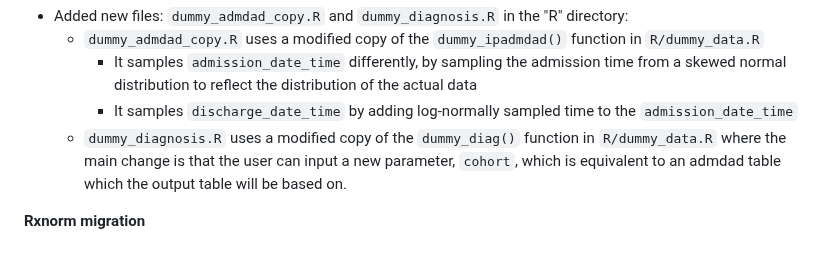
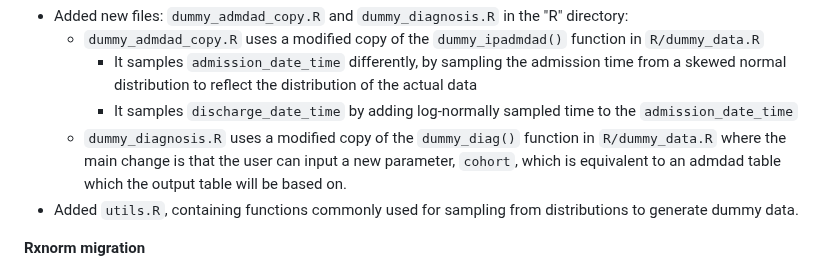
Before and after one commit to GEMINI-Medicine/Rgemini, a Markdown page: NEWS.md, the part around the change. Drawn GitHub-style.

```diff
--- a/NEWS.md
+++ b/NEWS.md
@@ -4,6 +4,7 @@
     * It samples `admission_date_time` differently, by sampling the admission time from a skewed normal distribution to reflect the distribution of the actual data
     * It samples `discharge_date_time` by adding log-normally sampled time to the `admission_date_time`
   * `dummy_diagnosis.R` uses a modified copy of the `dummy_diag()` function in `R/dummy_data.R` where the main change is that the user can input a new parameter, `cohort`, which is equivalent to an admdad table which the output table will be based on.
+* Added `utils.R`, containing functions commonly used for sampling from distributions to generate dummy data.
 
 **Rxnorm migration**
 * added `GEMINIpkg::gemini_rxnorm_query()` as `rxnorm_query()`, with the following changes
```
